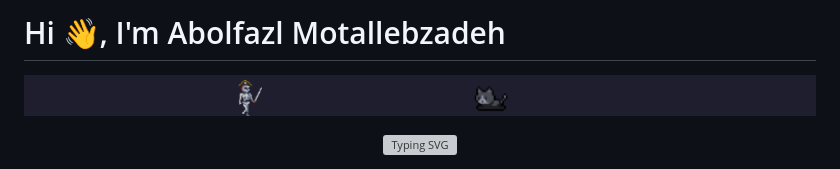
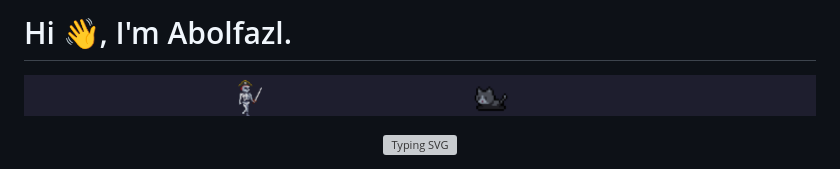
Before and after one commit to abolfazlmotallebzadehcs/abolfazlmotallebzadehcs, a Markdown page: README.md, the part around the change. Drawn GitHub-style; grey boxes are pictures that could not be loaded.

```diff
--- a/README.md
+++ b/README.md
@@ -1,5 +1,4 @@
-# Hi 👋, I'm Abolfazl Motallebzadeh
-
+# Hi 👋, I'm Abolfazl.
 
 <p align="center">
   <img src="https://raw.githubusercontent.com/abolfazlmotallebzadehcs/abolfazlmotallebzadehcs/main/header.png" alt="Profile Banner"  width = "100%"/>
```
